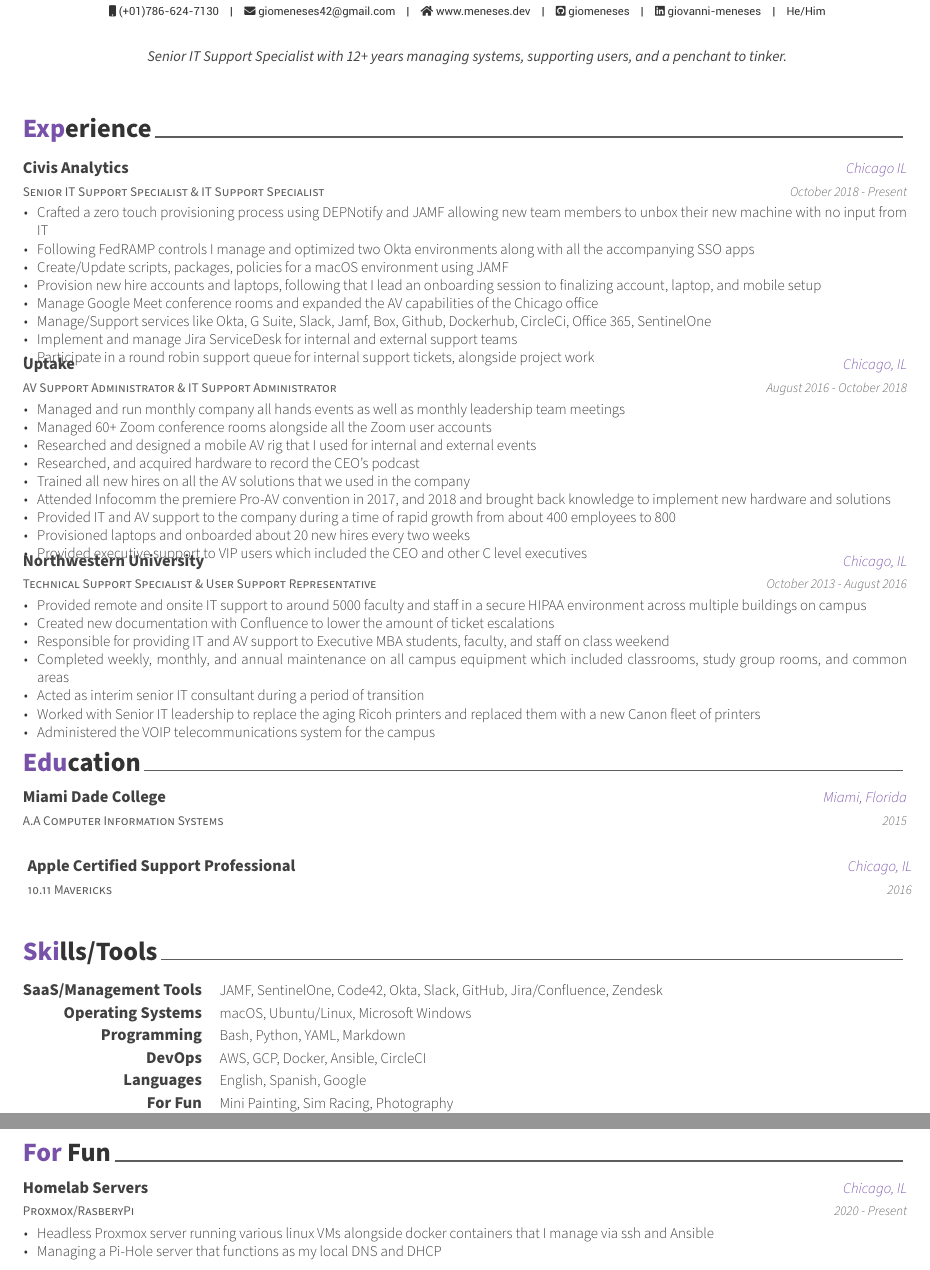
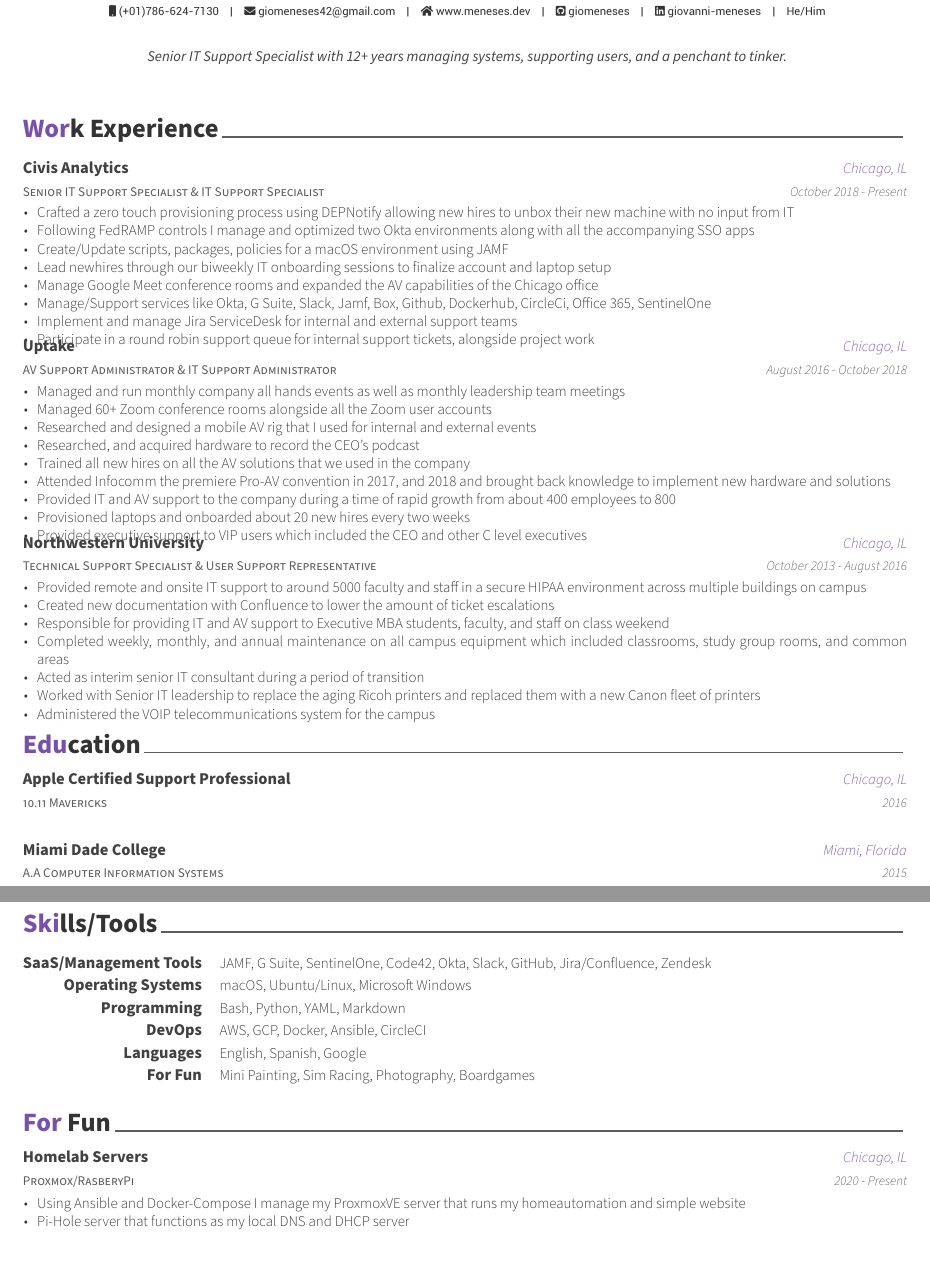
Before and after one commit to giomeneses/resume, a LaTeX CV (sections/resume.tex, which reads sections/education.tex, sections/experience.tex, sections/forfun.tex): two parts of pages 1 and 2 of 2, joined at a grey line, cut so that both start at the same text. Compiled offline with XeLaTeX.

Commit message:
getting closererer

```diff
--- a/sections/education.tex
+++ b/sections/education.tex
@@ -10,18 +10,22 @@
 \begin{cventries}
 
 %---------------------------------------------------------
-  \cventry
+    \cventry
+    {10.11 Mavericks} % Degree
+    {Apple Certified Support Professional} % Institution
+    {Chicago, IL} % Location
+    {2016} % Date(s)
+    {
+    }
+
+    \cventry
     {A.A Computer Information Systems} % Degree
     {Miami Dade College} % Institution
     {Miami, Florida} % Location
     {2015} % Date(s)
-    {}
-  \cventry
-  {10.11 Mavericks} % Degree
-  {Apple Certified Support Professional} % Institution
-  {Chicago, IL} % Location
-  {2016} % Date(s)
-  {}
+    {
+    }
+
 
 %---------------------------------------------------------
 \end{cventries}
--- a/sections/experience.tex
+++ b/sections/experience.tex
@@ -1,7 +1,7 @@
 %-------------------------------------------------------------------------------
 %	SECTION TITLE
 %-------------------------------------------------------------------------------
-\cvsection{Experience}
+\cvsection{Work Experience}
 
 
 %-------------------------------------------------------------------------------
@@ -13,14 +13,14 @@
   \cventry
   {Senior IT Support Specialist \& IT Support Specialist} % Title
   {Civis Analytics} % Organization
-  {Chicago IL} % Location
+  {Chicago, IL} % Location
   {October 2018 - Present} % Date(s)
   {
     \begin{cvitems} % Description(s) of experience/contributions/knowledge
-      \item {Crafted a zero touch provisioning process using DEPNotify and JAMF allowing new team members to unbox their new machine with no input from IT}
+      \item {Crafted a zero touch provisioning process using DEPNotify allowing new hires to unbox their new machine with no input from IT}
       \item {Following FedRAMP controls I manage and optimized two Okta environments along with all the accompanying SSO apps}
       \item {Create/Update scripts, packages, policies for a macOS environment using JAMF}
-      \item {Provision new hire accounts and laptops, following that I lead an onboarding session to finalizing account, laptop, and mobile setup}
+      \item {Lead newhires through our biweekly IT onboarding sessions to finalize account and laptop setup}
       \item {Manage Google Meet conference rooms and expanded the AV capabilities of the Chicago office}
       \item {Manage/Support services like Okta, G Suite, Slack, Jamf, Box, Github, Dockerhub, CircleCi, Office 365, SentinelOne}
       \item {Implement and manage Jira ServiceDesk for internal and external support teams}
--- a/sections/forfun.tex
+++ b/sections/forfun.tex
@@ -17,8 +17,8 @@
     {2020 - Present} % Date(s)
     {
       \begin{cvitems} % Description(s) of experience/contributions/knowledge
-        \item {Headless Proxmox server running various linux VMs alongside docker containers that I manage via ssh and Ansible}
-        \item {Managing a Pi-Hole server that functions as my local DNS and DHCP}
+      \item {Using Ansible and Docker-Compose I manage my ProxmoxVE server that runs my homeautomation and simple website}
+      \item {Pi-Hole server that functions as my local DNS and DHCP server}
       \end{cvitems}
     }
 
--- a/sections/skills.tex
+++ b/sections/skills.tex
@@ -13,7 +13,7 @@
 %---------------------------------------------------------
   \cvskill
     {SaaS/Management Tools} % Category
-    {JAMF, SentinelOne, Code42, Okta, Slack, GitHub, Jira/Confluence, Zendesk} % Skills
+    {JAMF, G Suite, SentinelOne, Code42, Okta, Slack, GitHub, Jira/Confluence, Zendesk} % Skills
 
 %---------------------------------------------------------
   \cvskill
@@ -37,7 +37,7 @@
 
   \cvskill
     {For Fun}
-    {Mini Painting, Sim Racing, Photography}
+    {Mini Painting, Sim Racing, Photography, Boardgames}
 
 %---------------------------------------------------------
 \end{cvskills}
```
Also changed, not shown: sections/resume.tex (+1 -0 lines), sections/resume.pdf (added), 1 other file. Lines whose indentation alone changed are shown as unchanged.
